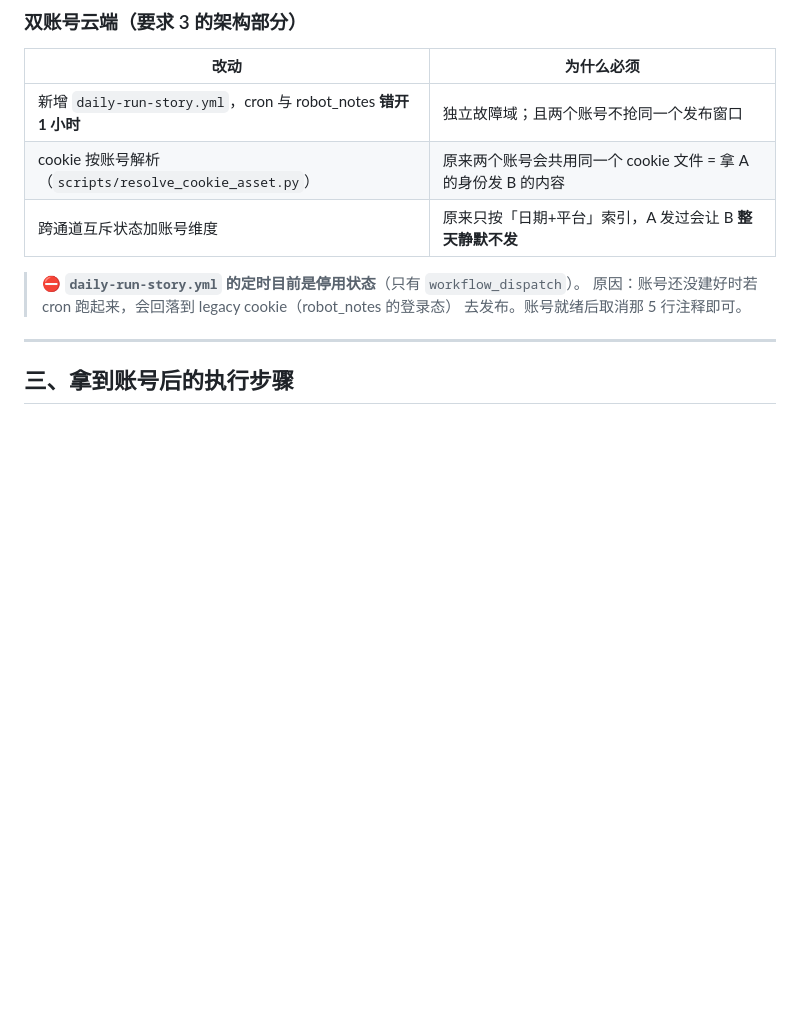
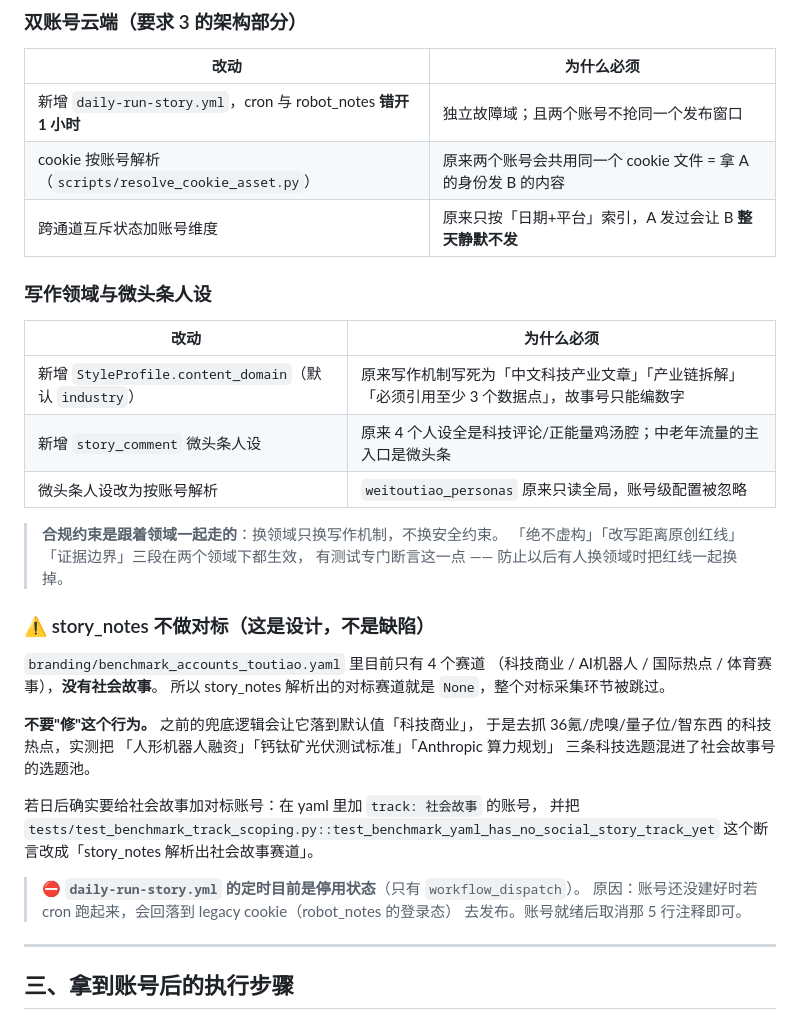
Before and after one commit to Lishoulan/Automated-workflow, a Markdown page: docs/STORY_NOTES_ONBOARDING.md, the part around the change. GitHub-like rendering; blank space fills up the shorter version.

Commit message:
docs: record the story account's writing changes and its deliberate lack of benchmarks
Two things a future reader could easily undo by mistake:

- Swapping the writing domain must not take the compliance red lines with it.
  The doc says which constraints are shared across both domains.
- story_notes resolving to no benchmark track is intentional. The old fallback
  sent it to 科技商业 and pulled technology topics into a social-story pool;
  the doc explains how to add real benchmark accounts later and which test
  assertion to change when that happens.

```diff
--- a/docs/STORY_NOTES_ONBOARDING.md
+++ b/docs/STORY_NOTES_ONBOARDING.md
@@ -70,6 +70,33 @@ Actions 额度参考：2026-09 用了 720 分钟 / 免费 2000 分钟（私有
 | 新增 `daily-run-story.yml`，cron 与 robot_notes **错开 1 小时** | 独立故障域；且两个账号不抢同一个发布窗口 |
 | cookie 按账号解析（`scripts/resolve_cookie_asset.py`） | 原来两个账号会共用同一个 cookie 文件 = 拿 A 的身份发 B 的内容 |
 | 跨通道互斥状态加账号维度 | 原来只按「日期+平台」索引，A 发过会让 B **整天静默不发** |
+
+### 写作领域与微头条人设
+
+| 改动 | 为什么必须 |
+|---|---|
+| 新增 `StyleProfile.content_domain`（默认 `industry`） | 原来写作机制写死为「中文科技产业文章」「产业链拆解」「必须引用至少 3 个数据点」，故事号只能编数字 |
+| 新增 `story_comment` 微头条人设 | 原来 4 个人设全是科技评论/正能量鸡汤腔；中老年流量的主入口是微头条 |
+| 微头条人设改为按账号解析 | `weitoutiao_personas` 原来只读全局，账号级配置被忽略 |
+
+> **合规约束是跟着领域一起走的**：换领域只换写作机制，不换安全约束。
+> 「绝不虚构」「改写距离原创红线」「证据边界」三段在两个领域下都生效，
+> 有测试专门断言这一点 —— 防止以后有人换领域时把红线一起换掉。
+
+### ⚠️ story_notes **不做对标**（这是设计，不是缺陷）
+
+`branding/benchmark_accounts_toutiao.yaml` 里目前只有 4 个赛道
+（科技商业 / AI机器人 / 国际热点 / 体育赛事），**没有社会故事**。
+所以 story_notes 解析出的对标赛道就是 `None`，整个对标采集环节被跳过。
+
+**不要"修"这个行为。** 之前的兜底逻辑会让它落到默认值「科技商业」，
+于是去抓 36氪/虎嗅/量子位/智东西 的科技热点，实测把
+「人形机器人融资」「钙钛矿光伏测试标准」「Anthropic 算力规划」
+三条科技选题混进了社会故事号的选题池。
+
+若日后确实要给社会故事加对标账号：在 yaml 里加 `track: 社会故事` 的账号，
+并把 `tests/test_benchmark_track_scoping.py::test_benchmark_yaml_has_no_social_story_track_yet`
+这个断言改成「story_notes 解析出社会故事赛道」。
 
 > ⛔ **`daily-run-story.yml` 的定时目前是停用状态**（只有 `workflow_dispatch`）。
 > 原因：账号还没建好时若 cron 跑起来，会回落到 legacy cookie（robot_notes 的登录态）
```
